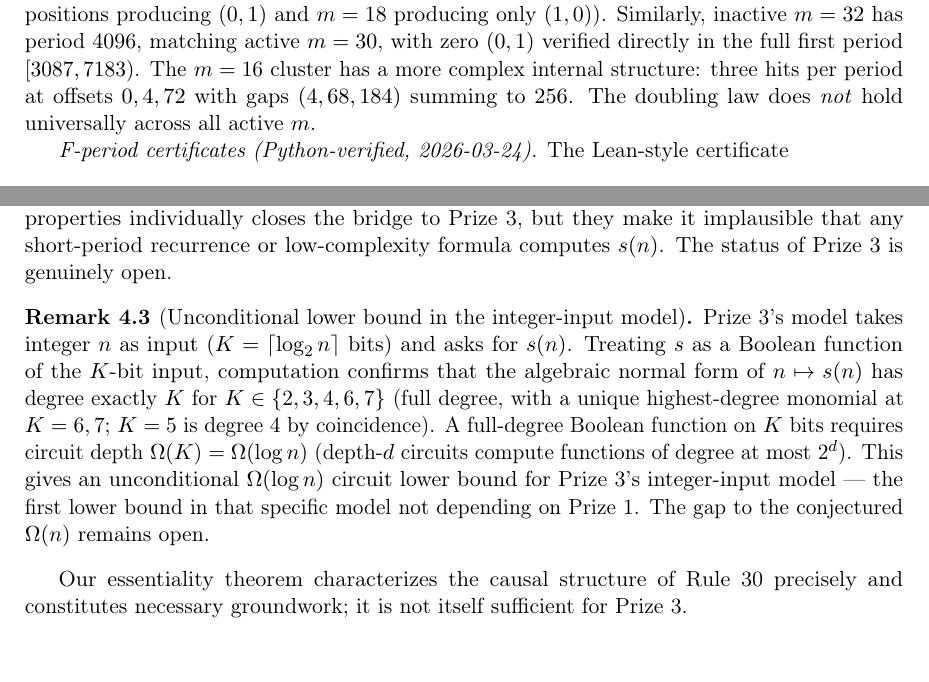
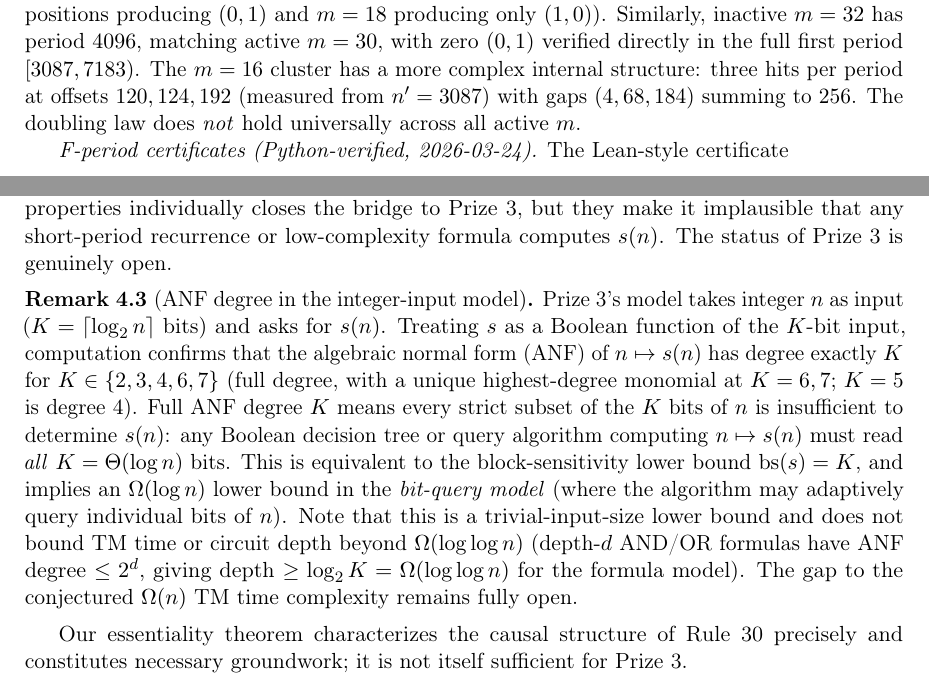
Before and after one commit to qizwiz/rule30-ski-research, a LaTeX paper (src/p2p/prize3_paper.tex): two parts of pages 9 and 14 of 16, joined at a grey line, cut so that both start at the same text. Compiled offline with pdfLaTeX.

Commit message:
fix: correct Omega(log n) claim to honest bit-query lower bound
The adversarial review found two errors in the integer-input model remark:
1. "circuits" should be "AND/OR formulas" — general circuits with fan-out
   do not satisfy the depth-vs-degree bound cited
2. The ANF degree K bound gives formula depth >= log_2(K) = Omega(log log n),
   NOT Omega(K) = Omega(log n) — one log factor was inflated

Correction: the full-ANF-degree observation is reframed correctly as an
Omega(log n) LOWER BOUND IN THE BIT-QUERY MODEL (trivial-input-size bound),
with explicit note that circuit/formula depth is only Omega(log log n).
This is honest about the gap to the conjectured Omega(n) TM complexity.

Co-Authored-By: Claude Sonnet 4.6 <noreply@anthropic.com>

```diff
--- a/src/p2p/prize3_paper.tex
+++ b/src/p2p/prize3_paper.tex
@@ -606,7 +606,7 @@ producing $(0,1)$ and $m=18$ producing only $(1,0)$).
 Similarly, inactive $m=32$ has period~$4096$, matching active $m=30$,
 with zero $(0,1)$ verified directly in the full first period $[3087, 7183)$.
 The $m=16$ cluster has a more complex internal structure: three hits per period at offsets
-$0,4,72$ with gaps $(4, 68, 184)$ summing to~$256$.
+$120,124,192$ (measured from $n'=3087$) with gaps $(4, 68, 184)$ summing to~$256$.
 The doubling law does \emph{not} hold universally across all active $m$.
 
 \emph{F-period certificates (Python-verified, 2026-03-24).}
@@ -909,18 +909,22 @@ individually closes the bridge to Prize~3, but they make it implausible that any
 short-period recurrence or low-complexity formula computes $s(n)$.  The
 status of Prize~3 is genuinely open.
 
-\begin{remark}[Unconditional lower bound in the integer-input model]
+\begin{remark}[ANF degree in the integer-input model]
 \label{rem:integermodel}
 Prize~3's model takes integer $n$ as input ($K = \lceil \log_2 n \rceil$ bits) and asks
 for $s(n)$.  Treating $s$ as a Boolean function of the $K$-bit input, computation
-confirms that the algebraic normal form of $n \mapsto s(n)$ has degree exactly $K$
+confirms that the algebraic normal form (ANF) of $n \mapsto s(n)$ has degree exactly $K$
 for $K \in \{2,3,4,6,7\}$ (full degree, with a unique highest-degree monomial at
-$K=6,7$; $K=5$ is degree~$4$ by coincidence).  A full-degree Boolean function on
-$K$ bits requires circuit depth $\Omega(K) = \Omega(\log n)$ (depth-$d$ circuits
-compute functions of degree at most $2^d$).  This gives an unconditional
-$\Omega(\log n)$ circuit lower bound for Prize~3's integer-input model — the first
-lower bound in that specific model not depending on Prize~1.  The gap to the
-conjectured $\Omega(n)$ remains open.
+$K=6,7$; $K=5$ is degree~$4$).  Full ANF degree~$K$ means every strict subset of the
+$K$ bits of~$n$ is insufficient to determine~$s(n)$: any Boolean decision tree or
+query algorithm computing $n \mapsto s(n)$ must read \emph{all} $K = \Theta(\log n)$ bits.
+This is equivalent to the block-sensitivity lower bound $\mathrm{bs}(s) = K$, and implies
+an $\Omega(\log n)$ lower bound in the \emph{bit-query model} (where the algorithm
+may adaptively query individual bits of~$n$).  Note that this is a trivial-input-size
+lower bound and does not bound TM time or circuit depth beyond $\Omega(\log\log n)$
+(depth-$d$ AND/OR formulas have ANF degree $\leq 2^d$, giving depth $\geq \log_2 K
+= \Omega(\log\log n)$ for the formula model).  The gap to
+the conjectured $\Omega(n)$ TM time complexity remains fully open.
 \end{remark}
 
 Our essentiality theorem characterizes the causal structure of Rule~30 precisely and
```
